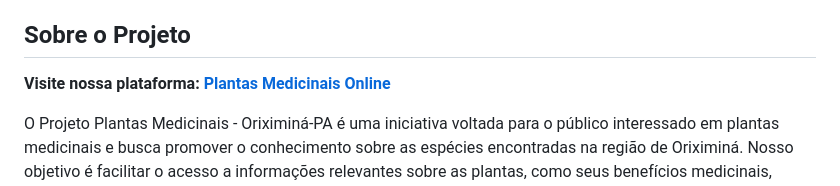
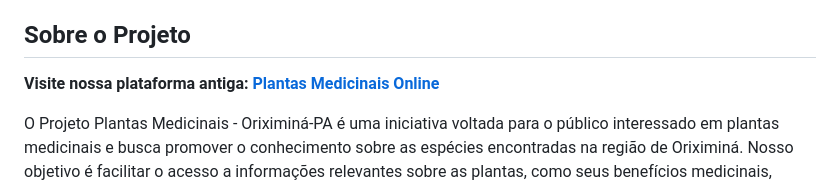
Before and after one commit to FelipeMzero/Plantas, a Markdown page: README.md, the part around the change. GitHub-like rendering.

```diff
--- a/README.md
+++ b/README.md
@@ -9,7 +9,7 @@ Este projeto tem como objetivo fornecer informações sobre as plantas medicinai
 - Flavia Pessoa Monteiro - Mentora do Projeto
 
 ## Sobre o Projeto
-**Visite nossa plataforma: [Plantas Medicinais Online](https://felipemzero.github.io/site/)**
+**Visite nossa plataforma antiga: [Plantas Medicinais Online](https://felipemzero.github.io/site/)**
 
 
 O Projeto Plantas Medicinais - Oriximiná-PA é uma iniciativa voltada para o público interessado em plantas medicinais e busca promover o conhecimento sobre as espécies encontradas na região de Oriximiná. Nosso objetivo é facilitar o acesso a informações relevantes sobre as plantas, como seus benefícios medicinais, indicações de uso e precauções.
```
